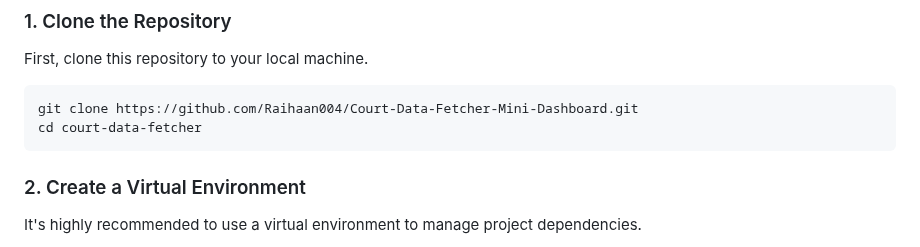
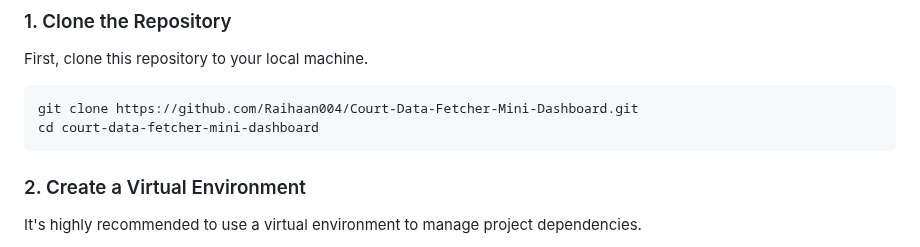
Before and after one commit to Raihaan004/Court-Data-Fetcher-Mini-Dashboard, a Markdown page: README.md, the part around the change. Drawn GitHub-style.

````diff
--- a/README.md
+++ b/README.md
@@ -45,7 +45,7 @@ Follow these instructions to get the project up and running on your local machin
 First, clone this repository to your local machine.
 ```bash
 git clone https://github.com/Raihaan004/Court-Data-Fetcher-Mini-Dashboard.git
-cd court-data-fetcher
+cd court-data-fetcher-mini-dashboard
 ```
 
 ### 2. Create a Virtual Environment
````
